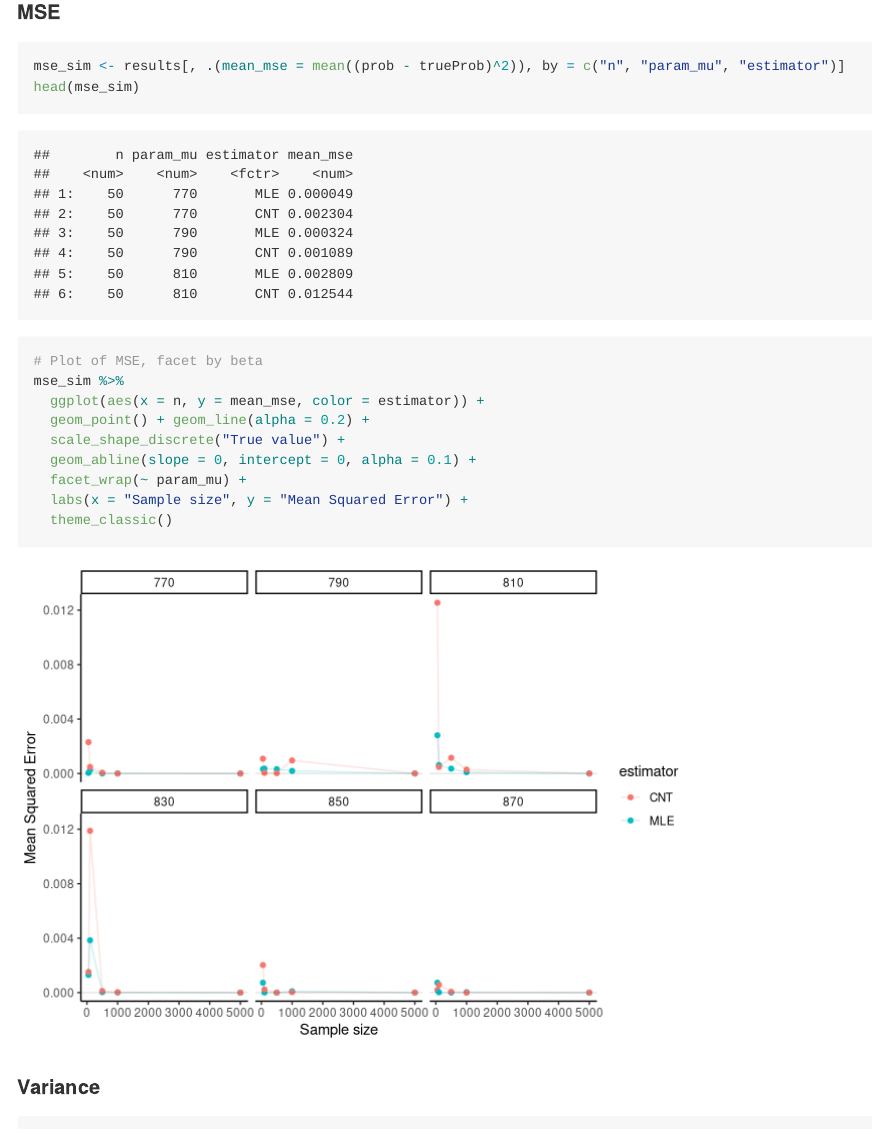
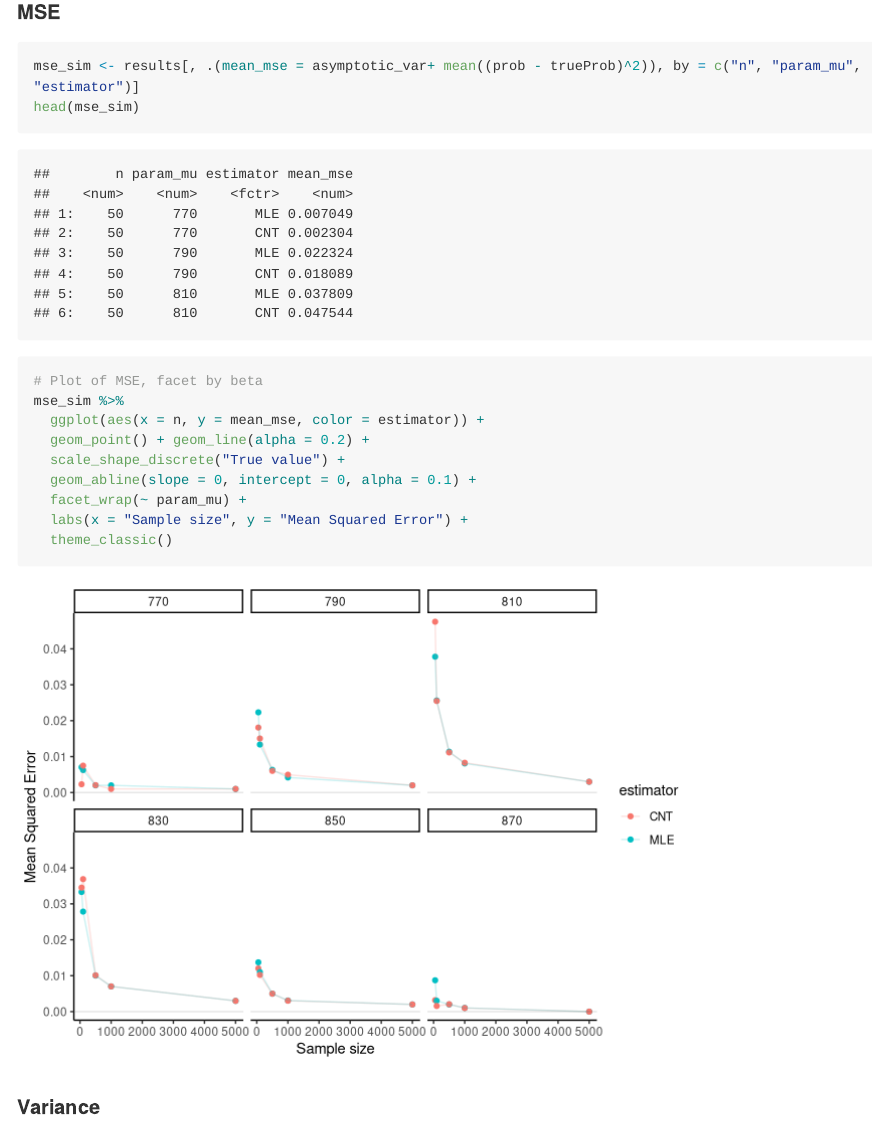
Before and after one commit to LinfengHu-1/222_Simulation, an R Markdown document (README.Rmd): the page in a window 1100 px wide, from 3720 px down. Rendered offline with R 4.5, knitr and Pandoc, with nearby package versions; some code elsewhere in the file could not run offline; long lines of code are wrapped.

Commit message:
change MSE

````diff
--- a/README.Rmd
+++ b/README.Rmd
@@ -115,7 +115,7 @@ bias_sim %>%
 #### MSE
 
 ```{r}
-mse_sim <- results[, .(mean_mse = mean((prob - trueProb)^2)), by = c("n", "param_mu", "estimator")]
+mse_sim <- results[, .(mean_mse = asymptotic_var+ mean((prob - trueProb)^2)), by = c("n", "param_mu", "estimator")]
 head(mse_sim)
 # Plot of MSE, facet by beta
 mse_sim %>%
````
Also changed, not shown: README.md, README_files/figure-gfm/unnamed-chunk-7-1.png.
